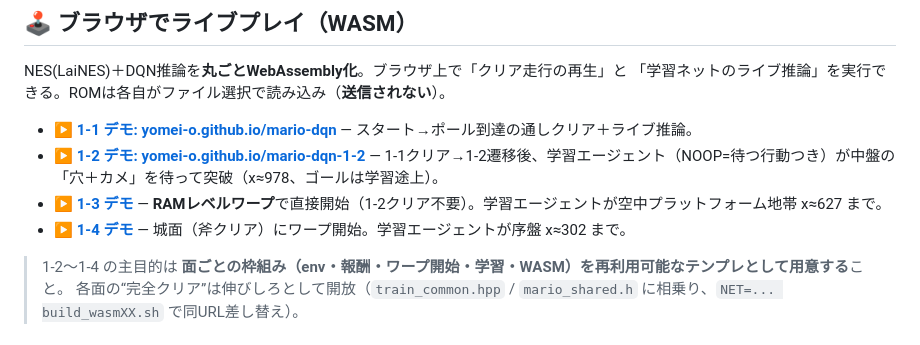
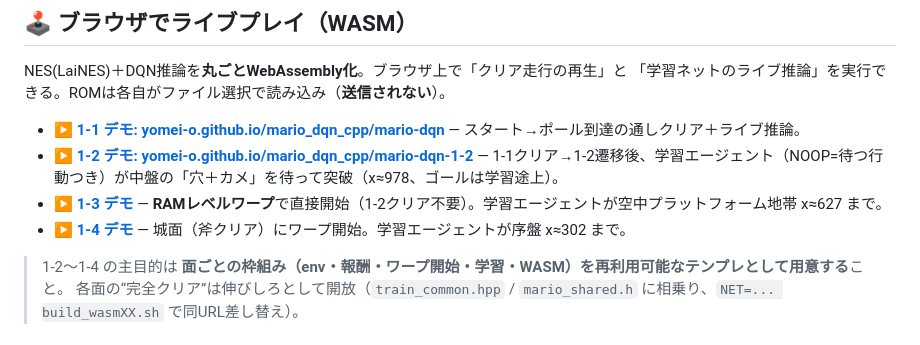
Before and after one commit to yomei-o/mario_dqn_cpp, a Markdown page: README.md, the part around one of its changes. Drawn GitHub-style.

Commit message:
Point demo links to mario_dqn_cpp GitHub Pages
Co-Authored-By: Claude Opus 4.8 (1M context) <noreply@anthropic.com>

```diff
--- a/README.md
+++ b/README.md
@@ -22,10 +22,10 @@ autograd は [mini-yolov5-cpp](https://github.com/yomei-o/mini-yolov5-cpp) の
 NES(LaiNES)＋DQN推論を**丸ごとWebAssembly化**。ブラウザ上で「クリア走行の再生」と
 「学習ネットのライブ推論」を実行できる。ROMは各自がファイル選択で読み込み（**送信されない**）。
 
-- **[▶ 1-1 デモ: yomei-o.github.io/mario-dqn](https://yomei-o.github.io/mario-dqn/)** — スタート→ポール到達の通しクリア＋ライブ推論。
-- **[▶ 1-2 デモ: yomei-o.github.io/mario-dqn-1-2](https://yomei-o.github.io/mario-dqn-1-2/)** — 1-1クリア→1-2遷移後、学習エージェント（NOOP=待つ行動つき）が中盤の「穴＋カメ」を待って突破（x≈978、ゴールは学習途上）。
-- **[▶ 1-3 デモ](https://yomei-o.github.io/mario-dqn-1-3/)** — **RAMレベルワープ**で直接開始（1-2クリア不要）。学習エージェントが空中プラットフォーム地帯 x≈627 まで。
-- **[▶ 1-4 デモ](https://yomei-o.github.io/mario-dqn-1-4/)** — 城面（斧クリア）にワープ開始。学習エージェントが序盤 x≈302 まで。
+- **[▶ 1-1 デモ: yomei-o.github.io/mario_dqn_cpp/mario-dqn](https://yomei-o.github.io/mario_dqn_cpp/mario-dqn/)** — スタート→ポール到達の通しクリア＋ライブ推論。
+- **[▶ 1-2 デモ: yomei-o.github.io/mario_dqn_cpp/mario-dqn-1-2](https://yomei-o.github.io/mario_dqn_cpp/mario-dqn-1-2/)** — 1-1クリア→1-2遷移後、学習エージェント（NOOP=待つ行動つき）が中盤の「穴＋カメ」を待って突破（x≈978、ゴールは学習途上）。
+- **[▶ 1-3 デモ](https://yomei-o.github.io/mario_dqn_cpp/mario-dqn-1-3/)** — **RAMレベルワープ**で直接開始（1-2クリア不要）。学習エージェントが空中プラットフォーム地帯 x≈627 まで。
+- **[▶ 1-4 デモ](https://yomei-o.github.io/mario_dqn_cpp/mario-dqn-1-4/)** — 城面（斧クリア）にワープ開始。学習エージェントが序盤 x≈302 まで。
 
 > 1-2〜1-4 の主目的は **面ごとの枠組み（env・報酬・ワープ開始・学習・WASM）を再利用可能なテンプレとして用意する**こと。
 > 各面の“完全クリア”は伸びしろとして開放（`train_common.hpp` / `mario_shared.h` に相乗り、`NET=... build_wasmXX.sh` で同URL差し替え）。
```
Also changed, not shown: other parts of README.md (+2 -2 lines).
